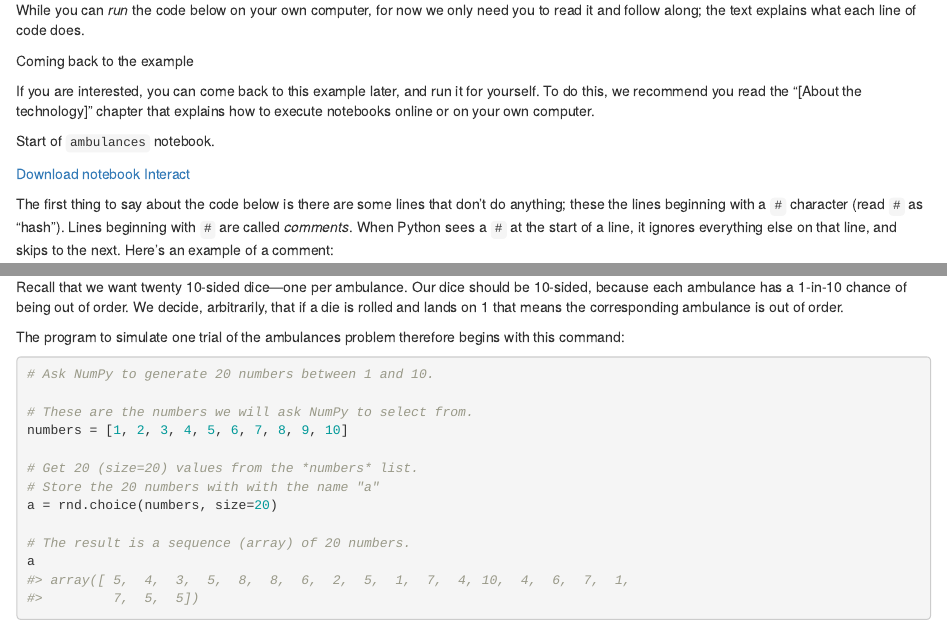
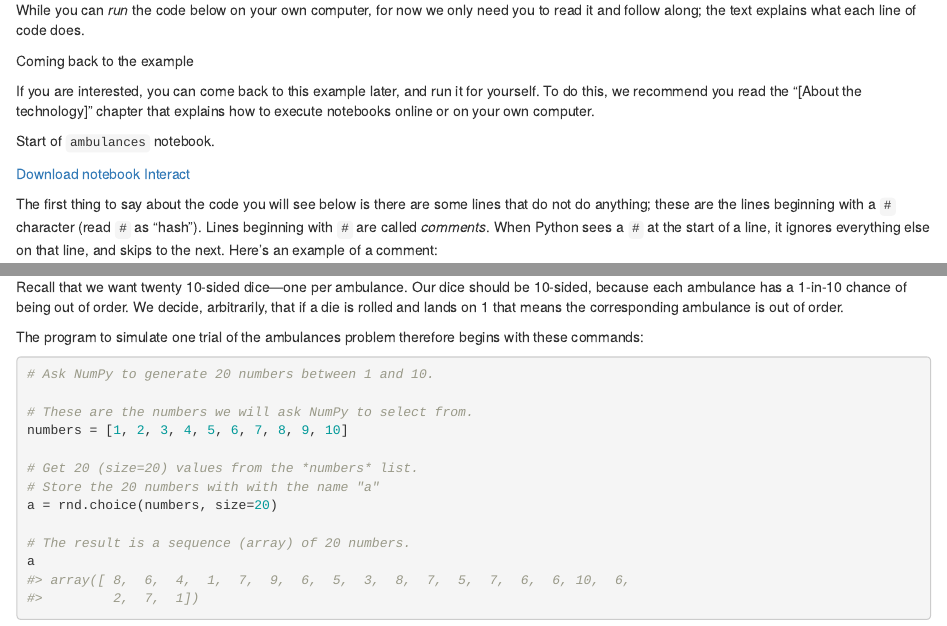
Before and after one commit to resampling-stats/resampling-with, an R Markdown document (source/resampling_method.Rmd): the page in a window 1100 px wide, from 3340 px down, and a second part further down, joined at a grey line. Rendered offline with R 4.5, knitr and Pandoc, with nearby package versions; drawn as R Markdown's standard HTML page in place of the format the file asks for.

Commit message:
More small edits

````diff
--- a/source/resampling_method.Rmd
+++ b/source/resampling_method.Rmd
@@ -215,11 +215,12 @@ chapter that explains how to execute notebooks online or on your own computer.
 
 `r begin_nb('ambulances')`
 
-The first thing to say about the code below is there are some lines
-that don't do anything; these the lines beginning with a `#` character
-(read `#` as "hash").  Lines beginning with `#` are called *comments*.  When
-`r book_lang` sees a `#` at the start of a line, it ignores everything else on
-that line, and skips to the next. Here's an example of a comment:
+The first thing to say about the code you will see below is there are some
+lines that do not do anything; these are the lines beginning with a `#`
+character (read `#` as "hash").  Lines beginning with `#` are called
+*comments*.  When `r book_lang` sees a `#` at the start of a line, it ignores
+everything else on that line, and skips to the next. Here's an example of a
+comment:
 
 ```{python, opts.label="py_ed"}
 # Python will completely ignore this text.
@@ -267,7 +268,7 @@ decide, arbitrarily, that if a die is rolled and lands on 1 that means the
 corresponding ambulance is out of order.
 
 The program to simulate one trial of the ambulances problem therefore
-begins with this command:
+begins with these commands:
 
 ```{python, opts.label="py_ed"}
 # Ask NumPy to generate 20 numbers between 1 and 10.
````
